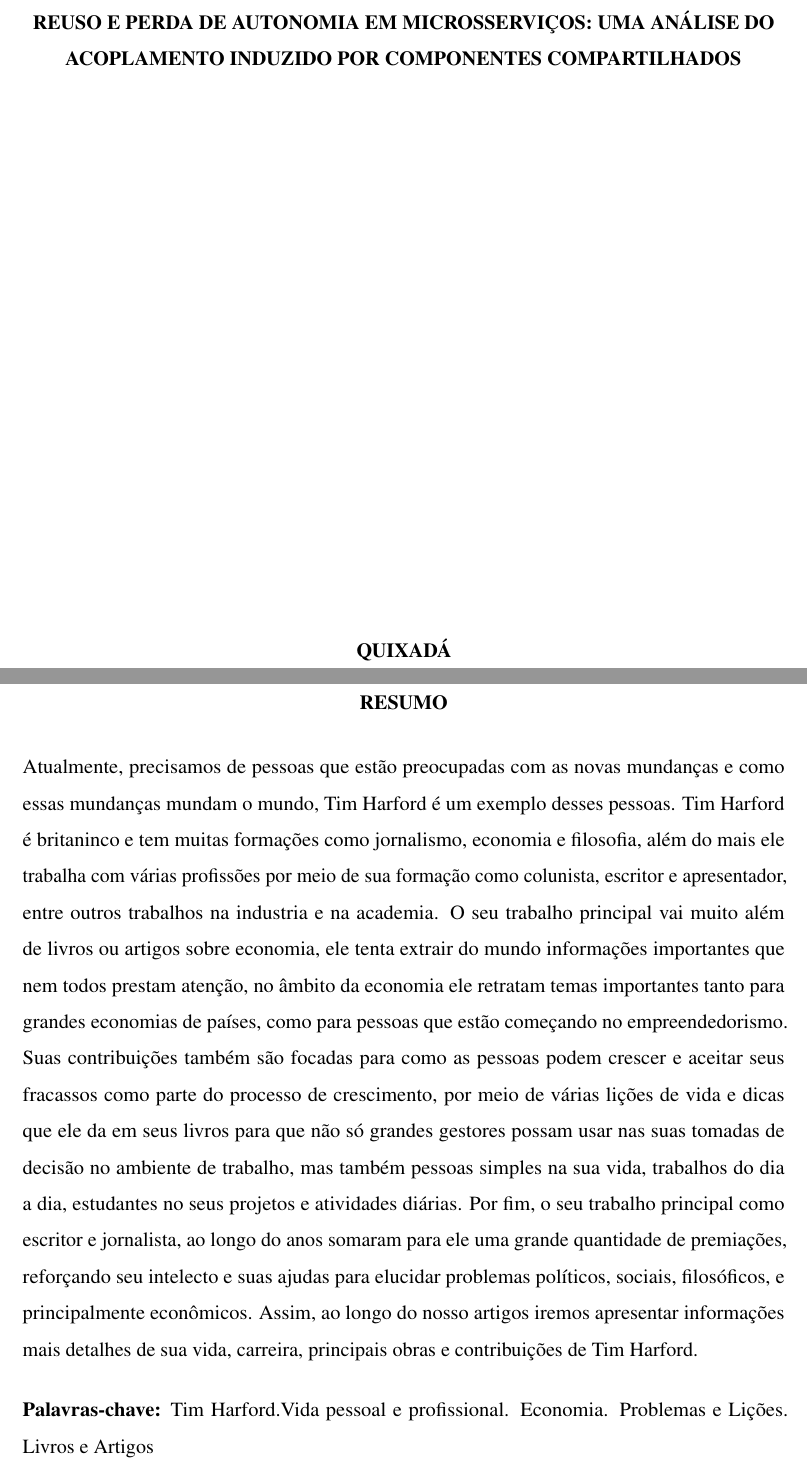
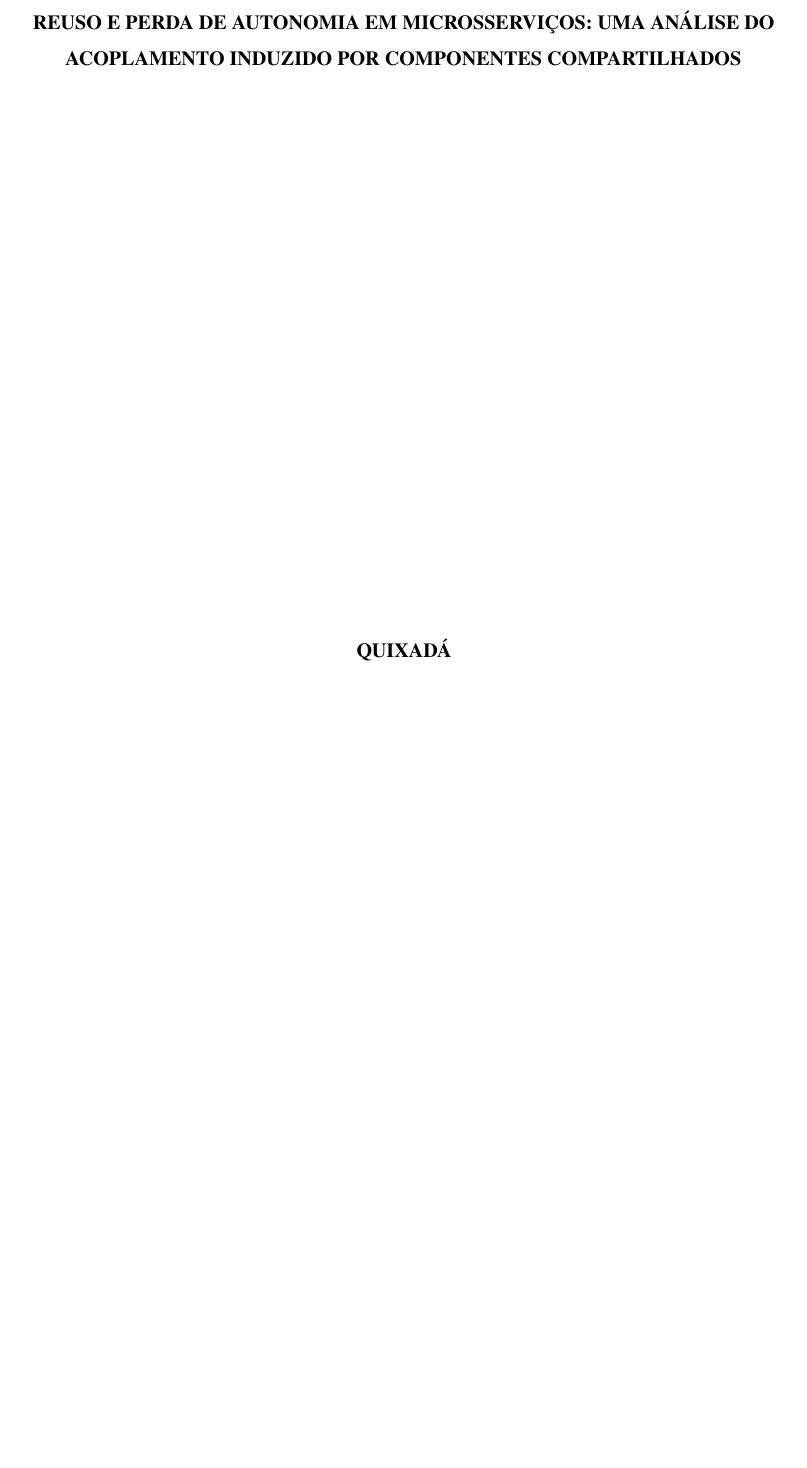
Before and after one commit to aSTRonuun/microservice-anti-pattern-research, a LaTeX thesis (main.tex): two parts of pages 1 and 2 of 12 before the commit and part of page 1 of 11 after it, the two joined at a grey line, cut so that both start at the same text, the shorter picture padded with empty space. Compiled offline with pdfLaTeX.

Commit message:
Updates from Overleaf

```diff
--- a/main.tex
+++ b/main.tex
@@ -237,7 +237,7 @@
 	% Elementos pré-textuais
 	\imprimircapa
 	%\imprimirerrata{elementos-pre-textuais/errata}
-	\imprimirresumo{1-pre-textuais/resumo}
+	%\imprimirresumo{1-pre-textuais/resumo}
 	%\renewcommand*\listfigurename{Lista de Figuras} %Se você comentar esta linha o título da lista fica: LISTA DE ILUSTRAÇÕES
 	%\imprimirlistadequadros
 	%\imprimirlistadealgoritmos
```
